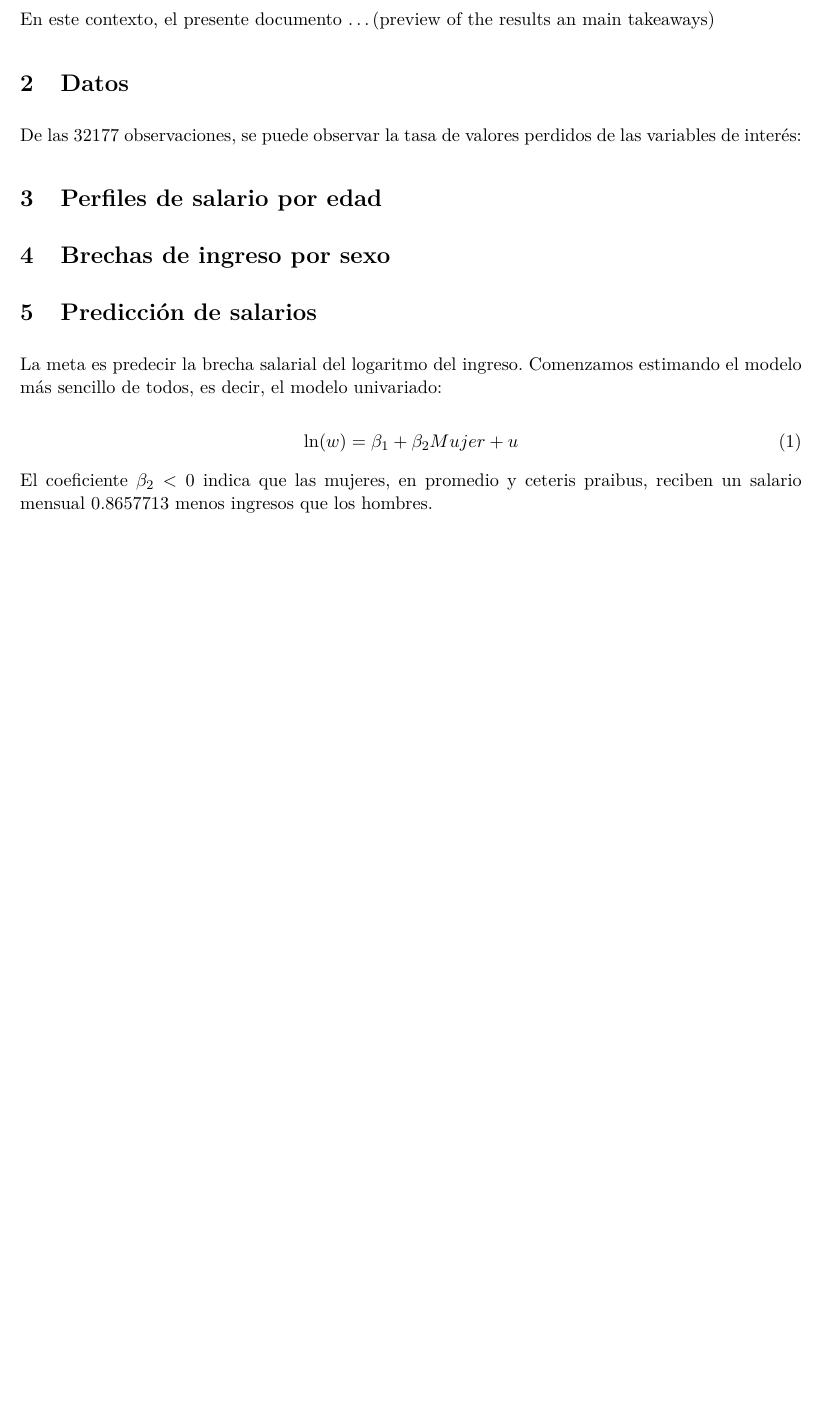
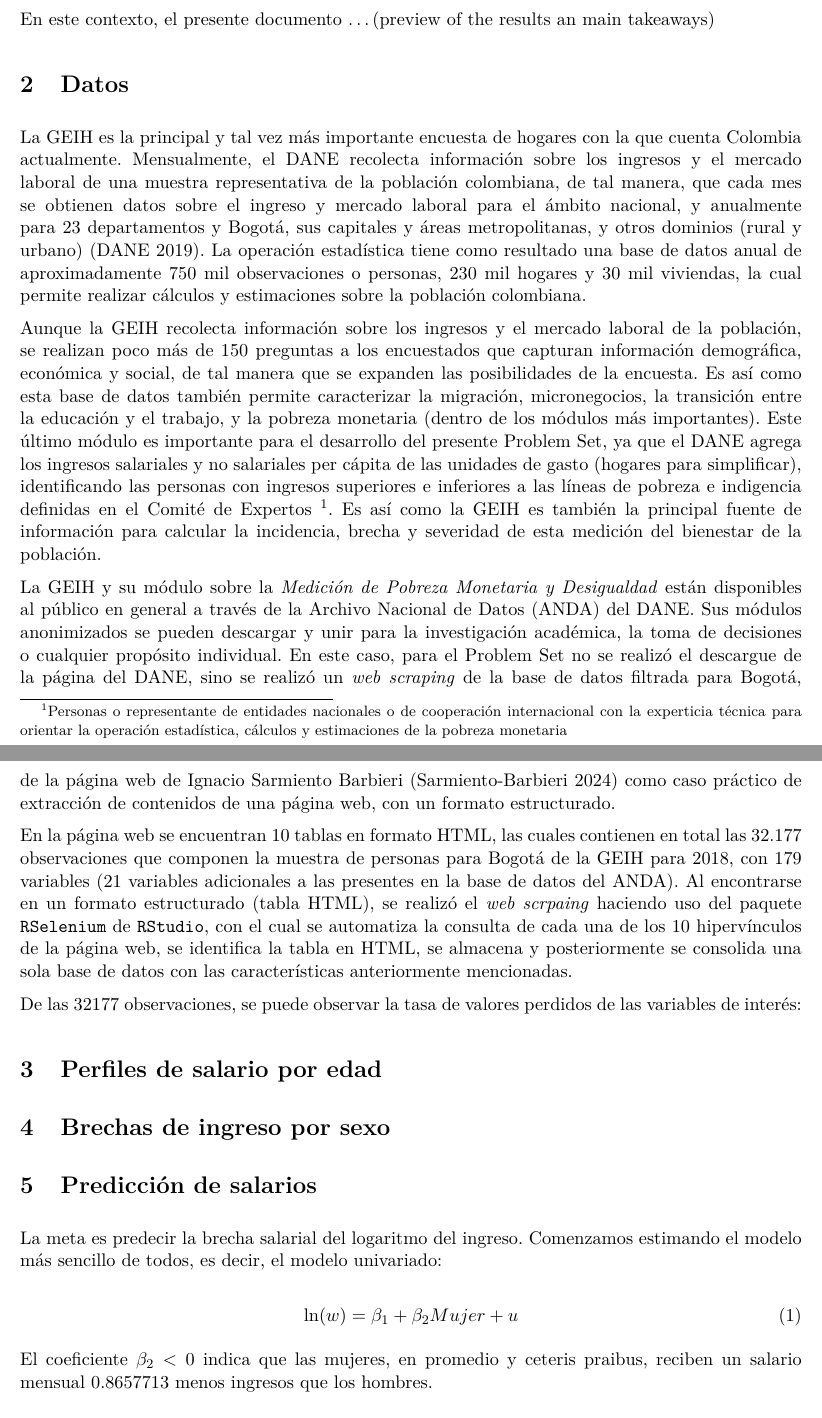
Before and after one commit to guscastilloa/PS1_Repo-G3, an R Markdown document (document/Document.Rmd): part of page 2 of 5 before the commit and two parts of pages 2 and 3 of 5 after it, the two joined at a grey line, cut so that both start at the same text, the shorter picture padded with empty space. The pictures show the output file document/Document.pdf that the author committed with the source.

Commit message:
Avance Datos

```diff
--- a/document/Document.Rmd
+++ b/document/Document.Rmd
@@ -74,3 +75,11 @@ En este contexto, el presente documento ...(preview of the results an main takea
+La GEIH es la principal y tal vez más importante encuesta de hogares con la que cuenta Colombia actualmente. Mensualmente, el DANE recolecta información sobre los ingresos y el mercado laboral de una muestra representativa de la población colombiana, de tal manera, que cada mes se obtienen datos sobre el ingreso y mercado laboral para el ámbito nacional, y anualmente para 23 departamentos y Bogotá, sus capitales y áreas metropolitanas, y otros dominios (rural y urbano) [@dane18]. La operación estadística tiene como resultado una base de datos anual de aproximadamente 750 mil observaciones o personas, 230 mil hogares y 30 mil viviendas, la cual permite realizar cálculos y estimaciones sobre la población colombiana.
+
+Aunque la GEIH recolecta información sobre los ingresos y el mercado laboral de la población, se realizan poco más de 150 preguntas a los encuestados que capturan información demográfica, económica y social, de tal manera que se expanden las posibilidades de la encuesta. Es así como esta base de datos también permite caracterizar la migración, micronegocios, la transición entre la educación y el trabajo, y la pobreza monetaria (dentro de los módulos más importantes). Este último módulo es importante para el desarrollo del presente Problem Set, ya que el DANE agrega los ingresos salariales y no salariales per cápita de las unidades de gasto (hogares para simplificar), identificando las personas con ingresos superiores e inferiores a las líneas de pobreza e indigencia definidas en el Comité de Expertos \footnote{Personas o representante de entidades nacionales o de cooperación internacional con la experticia técnica para orientar la operación estadística, cálculos y estimaciones de la pobreza monetaria}. Es así como la GEIH es también la principal fuente de información para calcular la incidencia, brecha y severidad de esta medición del bienestar de la población.
+
+La GEIH y su módulo sobre la *Medición de Pobreza Monetaria y Desigualdad* están disponibles al público en general a través de la Archivo Nacional de Datos (ANDA) del DANE. Sus módulos anonimizados se pueden descargar y unir para la investigación académica, la toma de decisiones o cualquier propósito individual. En este caso, para el Problem Set no se realizó el descargue de la página del DANE, sino se realizó un *web scraping* de la base de datos filtrada para Bogotá, de la página web de Ignacio Sarmiento Barbieri [@geih] como caso práctico de extracción de contenidos de una página web, con un formato estructurado.
+
+En la página web se encuentran 10 tablas en formato HTML, las cuales contienen en total las 32.177 observaciones que componen la muestra de personas para Bogotá de la GEIH para 2018, con 179 variables (21 variables adicionales a las presentes en la base de datos del ANDA). Al encontrarse en un formato estructurado (tabla HTML), se realizó el *web scrpaing* haciendo uso del paquete `RSelenium` de `RStudio`, con el cual se automatiza la consulta de cada una de los 10 hipervínculos de la página web, se identifica la tabla en HTML, se almacena y posteriormente se consolida una sola base de datos con las características anteriormente mencionadas.
+
 
 De las `r nrow(db)` observaciones, se puede observar la tasa de valores perdidos de las variables de interés:
 
--- a/document/References.bib
+++ b/document/References.bib
@@ -75,3 +75,12 @@ doi = {10.1080/08839514.2021.2012002}
   number={},
   pages={452-459},
 }
+
+
+@misc{dane18,
+  author = {DANE},
+  title = {Medición de Pobreza Monetaria y Desigualdad 2018},
+  year = {2019},
+  howpublished= {[Base de datos]. \path{https://microdatos.dane.gov.co/index.php/catalog/608}},
+ year= {2019},
+}
```
Also changed, not shown: scripts/01_scrape_dataset.R (+1 -1 lines), document/Document.pdf, document/Document.Rmd (3 more changed lines).
